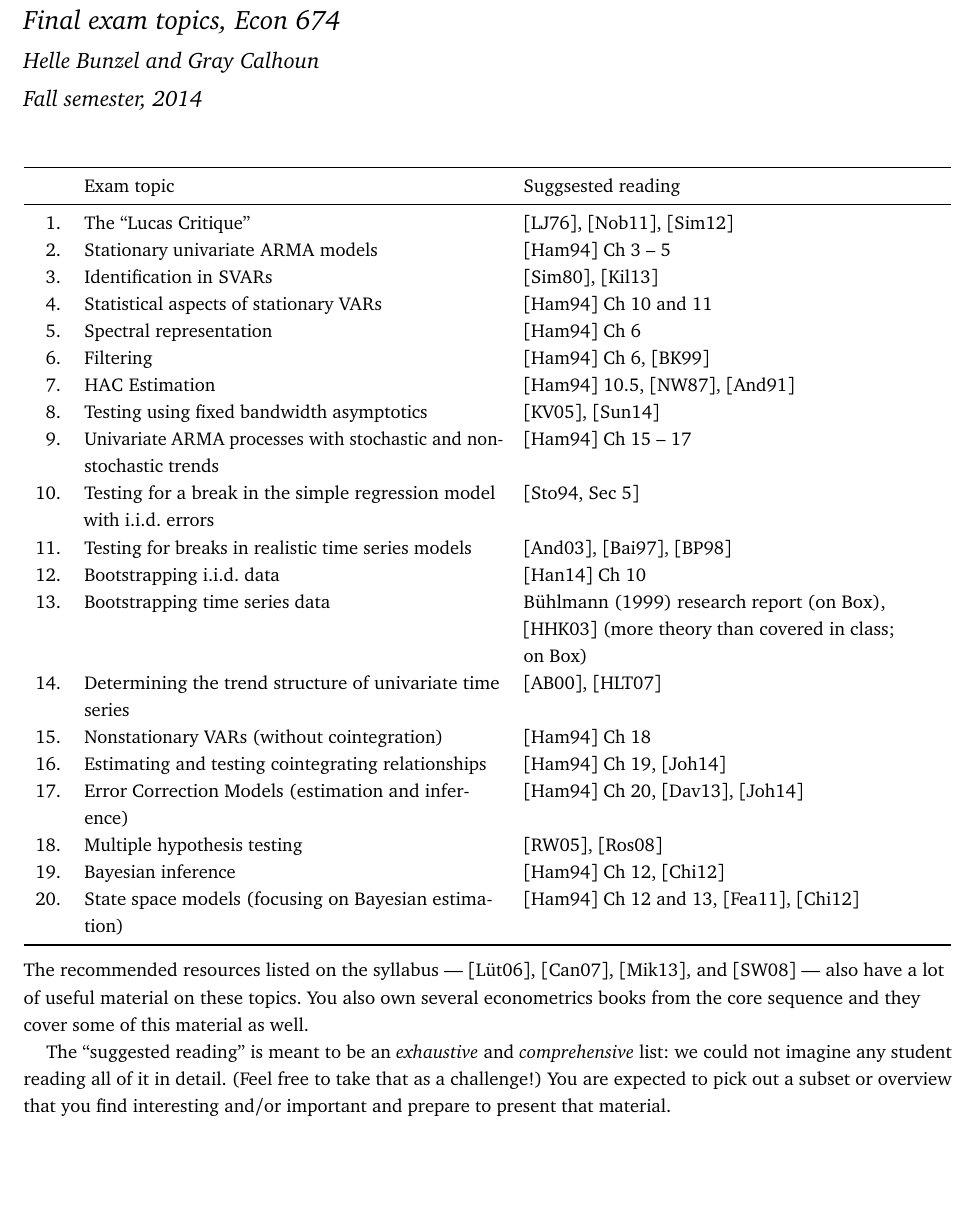
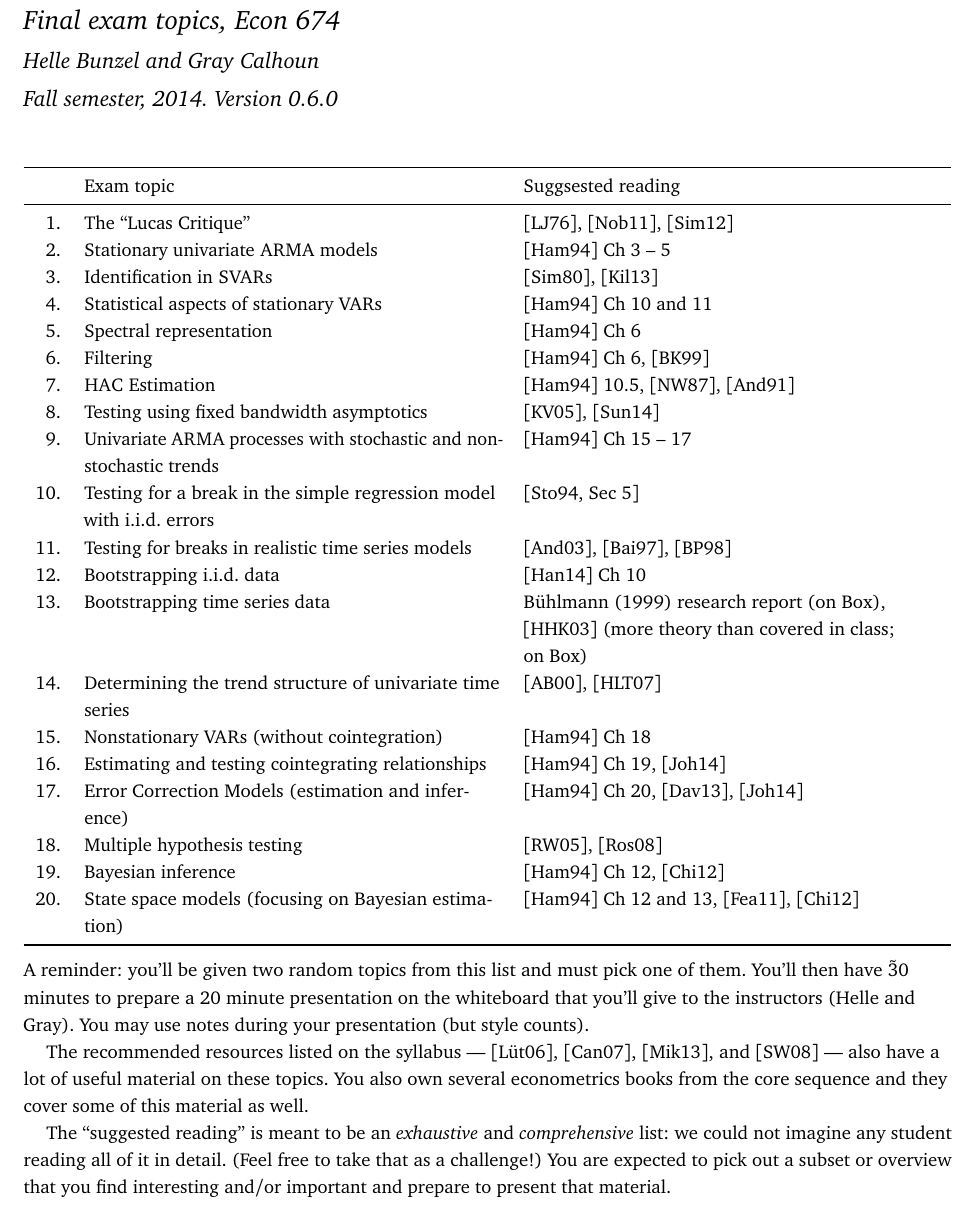
Before and after one commit to gragusa/674, a LaTeX problem sheet (exam-topics-2014.tex): part of page 1 of 3 before the commit and part of page 1 of 4 after it, cut so that both start at the same text, the shorter picture padded with empty space. Compiled offline with pdfLaTeX.

Commit message:
Add minor additional instructions to 2014 exam topics list

```diff
--- a/exam-topics-2014.tex
+++ b/exam-topics-2014.tex
@@ -1,7 +1,8 @@
 \documentclass[nofonts,nols]{tufte-handout}
+\input{VERSION}
 \title{Final exam topics, Econ 674}
 \author{Helle Bunzel and Gray Calhoun}
-\date{Fall semester, 2014}
+\date{Fall semester, 2014. Version \version}
 
 \morefloats
 \usepackage{
@@ -93,6 +94,12 @@
 
 \begin{fullwidth}
 \noindent%
+A reminder: you'll be given two random topics from this list and must
+pick one of them. You'll then have \~30 minutes to prepare a 20 minute
+presentation on the whiteboard that you'll give to the instructors
+(Helle and Gray). You may use notes during your presentation (but
+style counts).
+
 The recommended resources listed on the syllabus --- \citep{Lu06},
 \citep{Ca07}, \citep{MS08}, and \citep{SW08} --- also have a lot of
 useful material on these topics. You also own several econometrics
@@ -104,6 +111,7 @@ The ``suggested reading'' is meant to be an \emph{exhaustive} and
 all of it in detail. (Feel free to take that as a challenge!) You are
 expected to pick out a subset or overview that you find interesting
 and/or important and prepare to present that material.
+\end{fullwidth}
 
 \bibliographystyle{alpha}
 \bibliography{tex/references}
```
Also changed, not shown: exam-topics-2014.tex (1 more changed lines).
